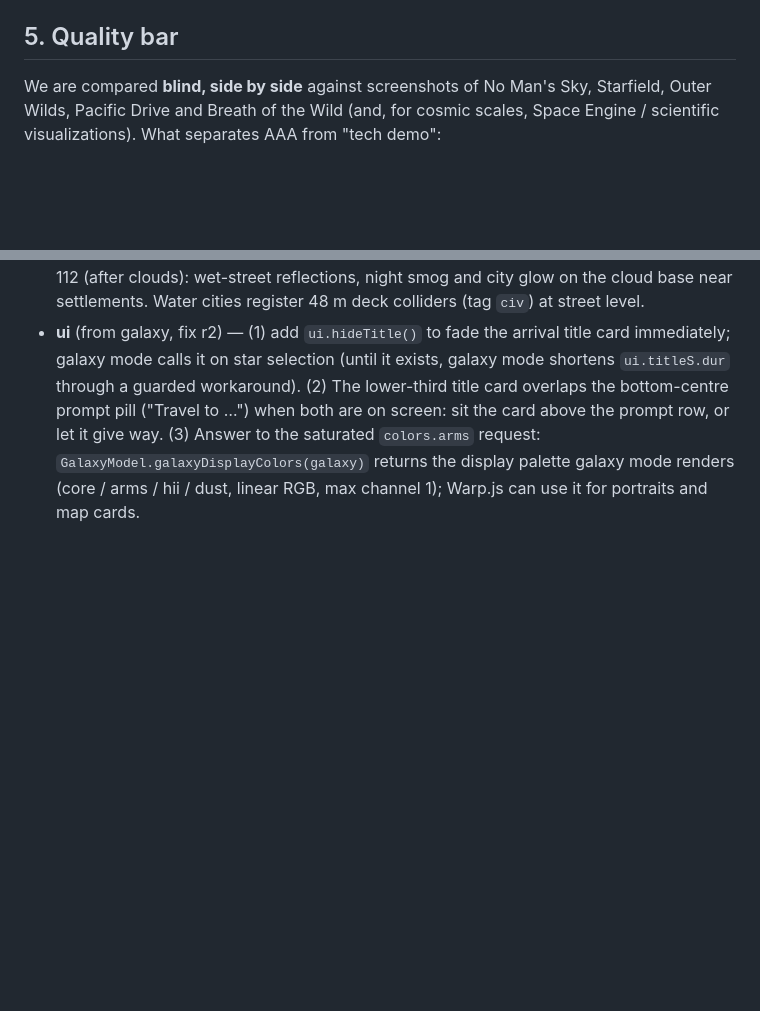
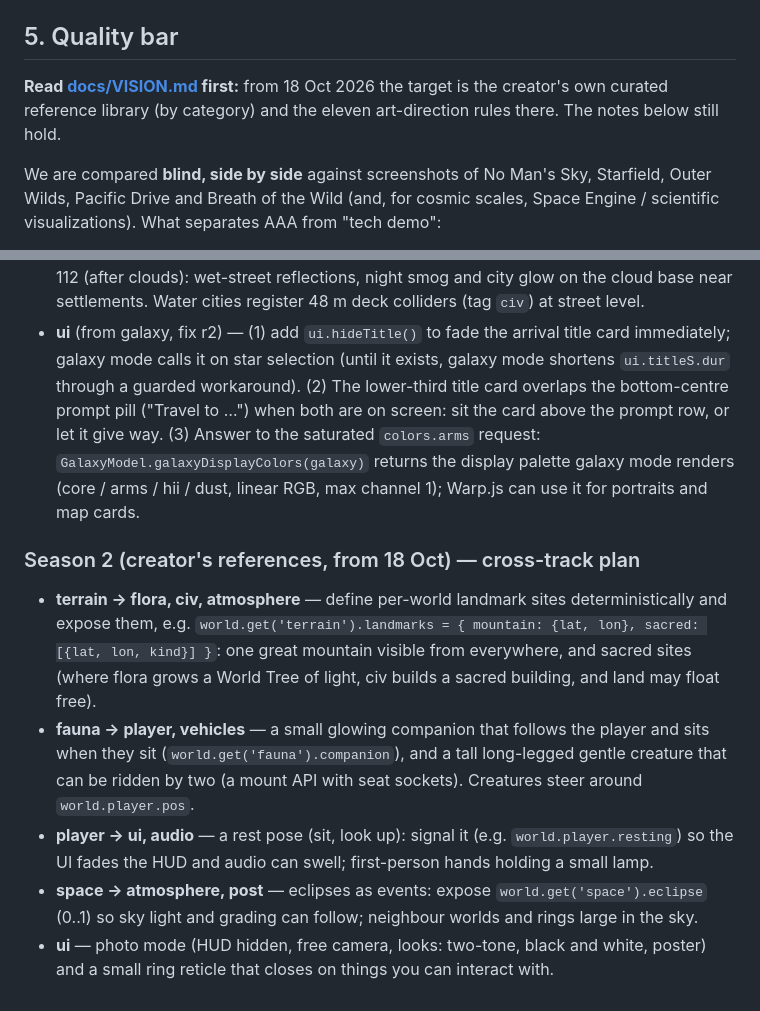
Before and after one commit to Majveia/Reverence, a Markdown page: ARCHITECTURE.md, 2 parts joined by grey strips. GitHub-like rendering; blank space fills up the shorter version.

```diff
--- a/ARCHITECTURE.md
+++ b/ARCHITECTURE.md
@@ -170,6 +170,9 @@ feature (a city, a vehicle, a creature herd), make it easy to frame: e.g. docume
   `clouds`, `weather`. **Read these** so terrain, sky, flora, cities and grade agree.
 
 ## 5. Quality bar
+
+**Read [docs/VISION.md](docs/VISION.md) first:** from 18 Oct 2026 the target is the creator's own curated
+reference library (by category) and the eleven art-direction rules there. The notes below still hold.
 
 We are compared **blind, side by side** against screenshots of No Man's Sky, Starfield, Outer
 Wilds, Pacific Drive and Breath of the Wild (and, for cosmic scales, Space Engine / scientific
@@ -438,3 +441,18 @@ visualizations). What separates AAA from "tech demo":
   the card above the prompt row, or let it give way. (3) Answer to the saturated `colors.arms` request:
   `GalaxyModel.galaxyDisplayColors(galaxy)` returns the display palette galaxy mode renders (core / arms / hii / dust,
   linear RGB, max channel 1); Warp.js can use it for portraits and map cards.
+
+### Season 2 (creator's references, from 18 Oct) — cross-track plan
+* **terrain → flora, civ, atmosphere** — define per-world landmark sites deterministically and expose them, e.g.
+  `world.get('terrain').landmarks = { mountain: {lat, lon}, sacred: [{lat, lon, kind}] }`: one great mountain
+  visible from everywhere, and sacred sites (where flora grows a World Tree of light, civ builds a sacred building,
+  and land may float free).
+* **fauna → player, vehicles** — a small glowing companion that follows the player and sits when they sit
+  (`world.get('fauna').companion`), and a tall long-legged gentle creature that can be ridden by two (a mount API
+  with seat sockets). Creatures steer around `world.player.pos`.
+* **player → ui, audio** — a rest pose (sit, look up): signal it (e.g. `world.player.resting`) so the UI fades the
+  HUD and audio can swell; first-person hands holding a small lamp.
+* **space → atmosphere, post** — eclipses as events: expose `world.get('space').eclipse` (0..1) so sky light and
+  grading can follow; neighbour worlds and rings large in the sky.
+* **ui** — photo mode (HUD hidden, free camera, looks: two-tone, black and white, poster) and a small ring reticle
+  that closes on things you can interact with.
```
Also changed, not shown: docs/VISION.md (added, +52 -0 lines).
